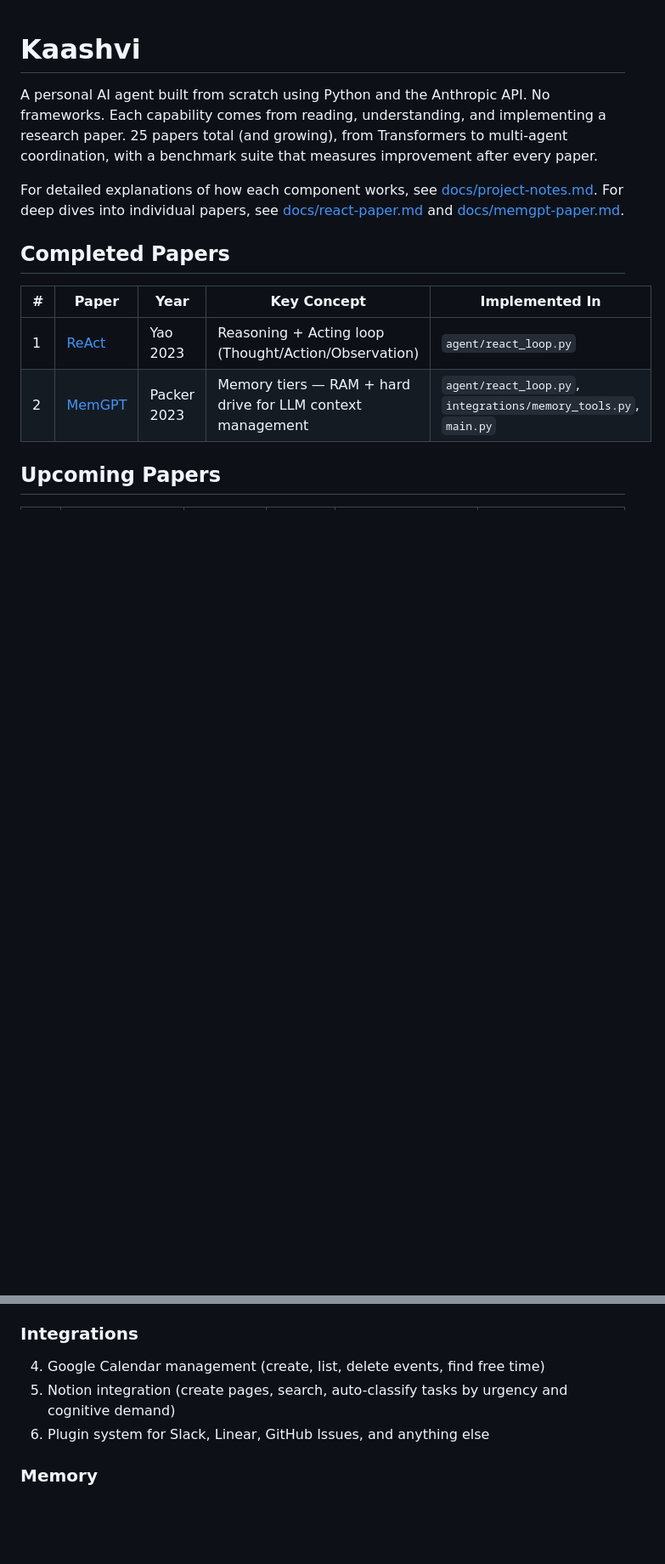
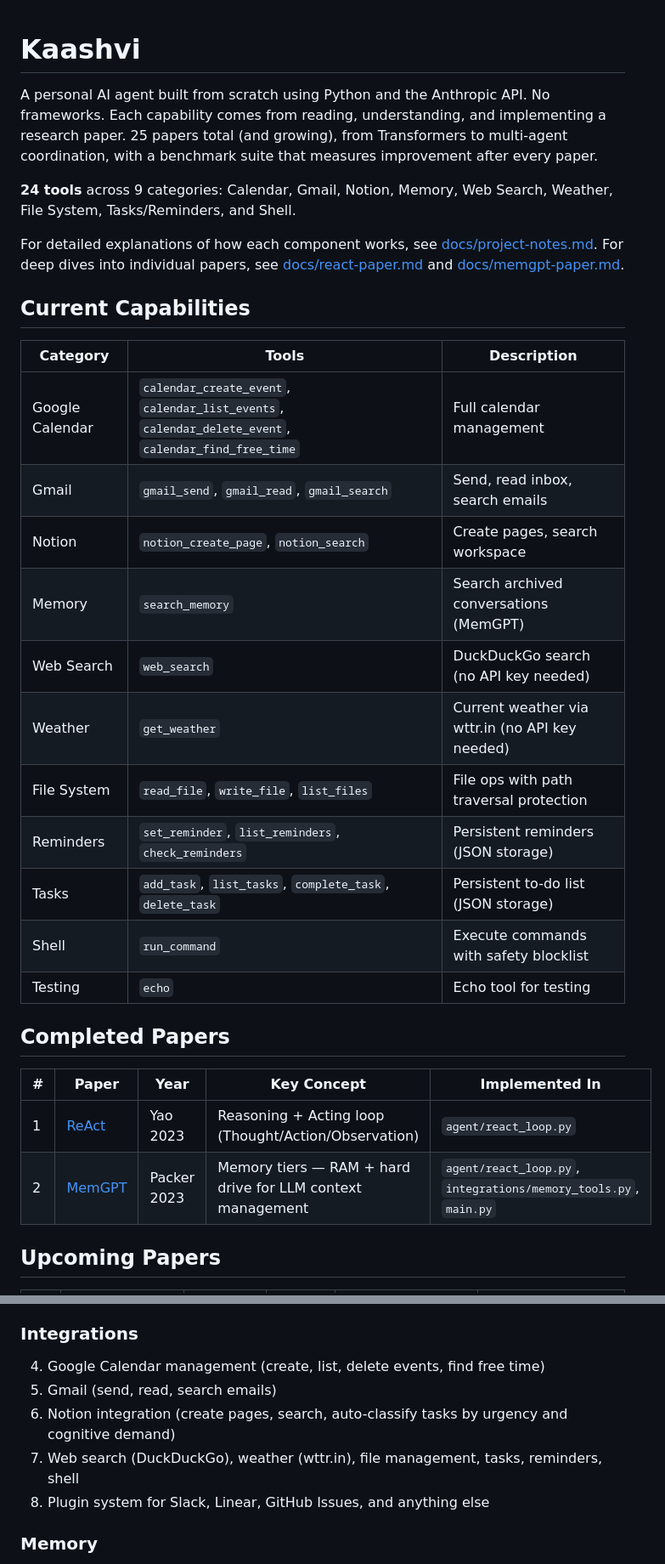
Before and after one commit to Divkashyap29/myElecTron_myreActbot, a Markdown page: README.md, 2 parts joined by grey strips. Shown at 85% size. Rendered like a GitHub page; blank space fills up the shorter version.

Commit message:
Updated readme after phase B

```diff
--- a/README.md
+++ b/README.md
@@ -2,7 +2,25 @@
 
 A personal AI agent built from scratch using Python and the Anthropic API. No frameworks. Each capability comes from reading, understanding, and implementing a research paper. 25 papers total (and growing), from Transformers to multi-agent coordination, with a benchmark suite that measures improvement after every paper.
 
+**24 tools** across 9 categories: Calendar, Gmail, Notion, Memory, Web Search, Weather, File System, Tasks/Reminders, and Shell.
+
 For detailed explanations of how each component works, see [docs/project-notes.md](docs/project-notes.md). For deep dives into individual papers, see [docs/react-paper.md](docs/react-paper.md) and [docs/memgpt-paper.md](docs/memgpt-paper.md).
+
+## Current Capabilities
+
+| Category | Tools | Description |
+|----------|-------|-------------|
+| Google Calendar | `calendar_create_event`, `calendar_list_events`, `calendar_delete_event`, `calendar_find_free_time` | Full calendar management |
+| Gmail | `gmail_send`, `gmail_read`, `gmail_search` | Send, read inbox, search emails |
+| Notion | `notion_create_page`, `notion_search` | Create pages, search workspace |
+| Memory | `search_memory` | Search archived conversations (MemGPT) |
+| Web Search | `web_search` | DuckDuckGo search (no API key needed) |
+| Weather | `get_weather` | Current weather via wttr.in (no API key needed) |
+| File System | `read_file`, `write_file`, `list_files` | File ops with path traversal protection |
+| Reminders | `set_reminder`, `list_reminders`, `check_reminders` | Persistent reminders (JSON storage) |
+| Tasks | `add_task`, `list_tasks`, `complete_task`, `delete_task` | Persistent to-do list (JSON storage) |
+| Shell | `run_command` | Execute commands with safety blocklist |
+| Testing | `echo` | Echo tool for testing |
 
 ## Completed Papers
 
@@ -666,8 +687,10 @@ When all phases are complete, Kaashvi is a personal AI agent with:
 ### Integrations
 
 4. Google Calendar management (create, list, delete events, find free time)
-5. Notion integration (create pages, search, auto-classify tasks by urgency and cognitive demand)
-6. Plugin system for Slack, Linear, GitHub Issues, and anything else
+5. Gmail (send, read, search emails)
+6. Notion integration (create pages, search, auto-classify tasks by urgency and cognitive demand)
+7. Web search (DuckDuckGo), weather (wttr.in), file management, tasks, reminders, shell
+8. Plugin system for Slack, Linear, GitHub Issues, and anything else
 
 ### Memory
 
```
Also changed, not shown: other parts of README.md (+10 -1 lines).
